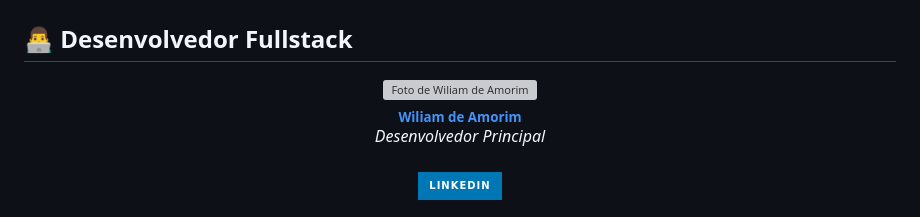
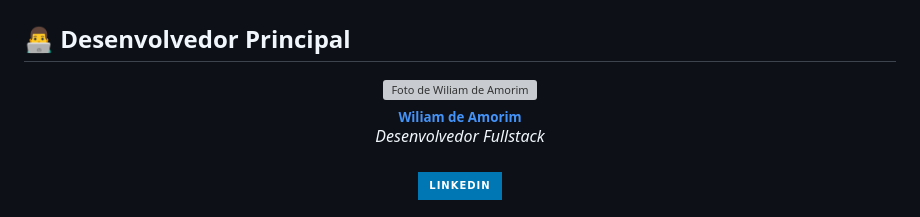
Before and after one commit to W1ll-Amorim/Sistema_agendamento, a Markdown page: README.md, the part around the change. Rendered like a GitHub page; badges without logos; grey boxes are pictures that could not be loaded.

```diff
--- a/README.md
+++ b/README.md
@@ -82,14 +82,14 @@ Este projeto utiliza o modelo de ramificação para garantir a estabilidade da v
 ![Diagrama](static/img/banco01.jpg)
 ![Diagrama](static/img/banco02.jpg)
 
-## 👨‍💻 Desenvolvedor Fullstack
+## 👨‍💻 Desenvolvedor Principal
 <div align="center">
   <a href="https://github.com/W1ll-Amorim">
     <img src="https://github.com/W1ll-Amorim.png" width="150" alt="Foto de Wiliam de Amorim"/><br>
     <sub><b>Wiliam de Amorim</b></sub>
   </a>
   <br>
-  <i>Desenvolvedor Principal</i>
+  <i>Desenvolvedor Fullstack</i>
   <br><br>
   <a href="https://www.linkedin.com/in/wiliam-amorim-241784331" target="_blank">
     <img src="https://img.shields.io/badge/-LinkedIn-%230077B5?style=for-the-badge&logo=linkedin&logoColor=white" alt="LinkedIn">
```
